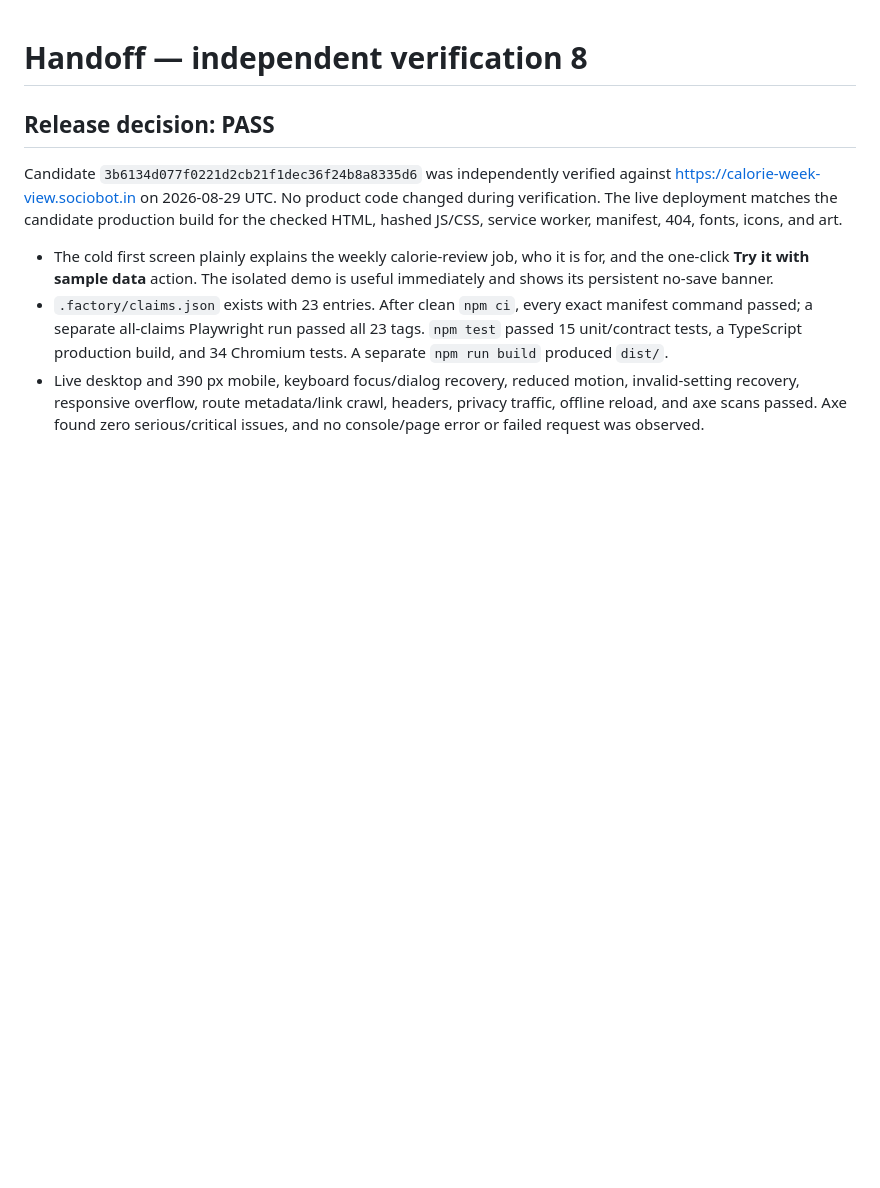
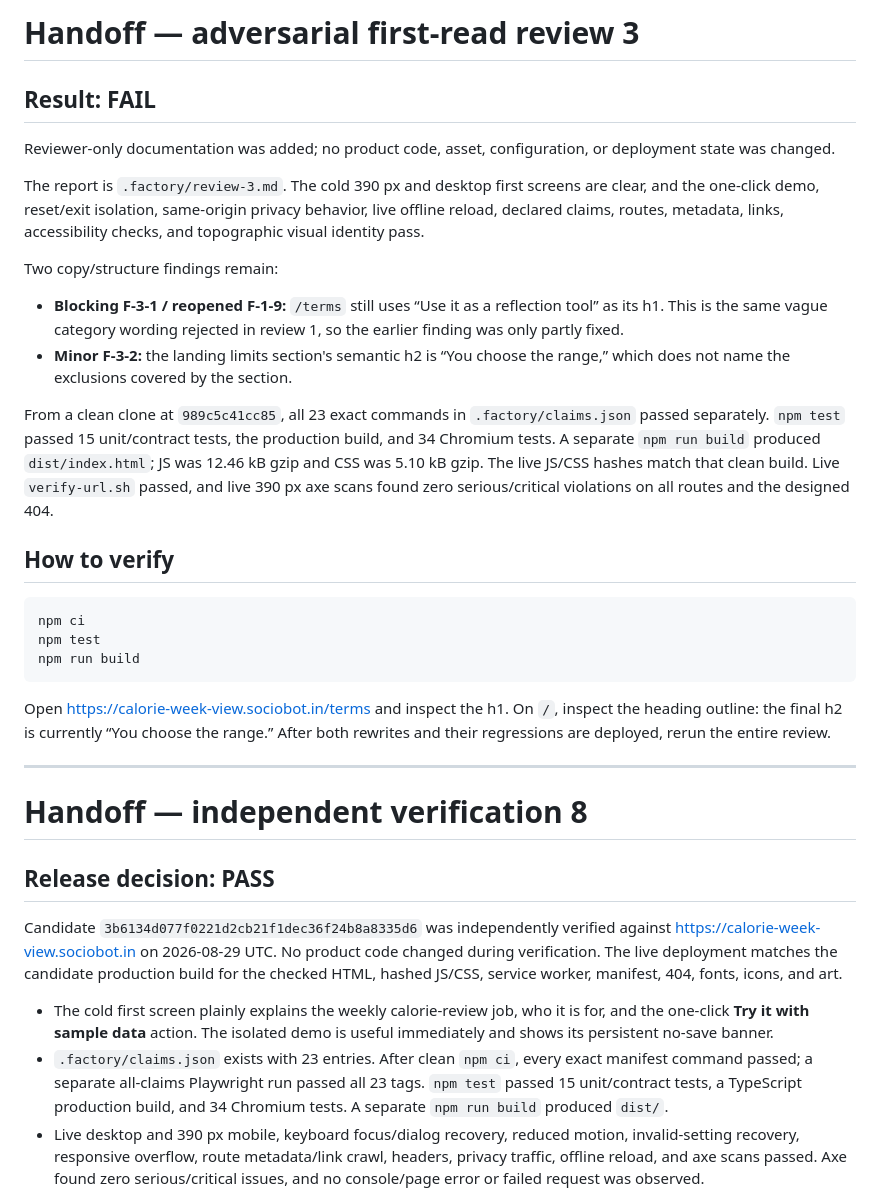
Before and after one commit to B-Divyesh/sf-calorie-week-view, a Markdown page: .factory/handoff.md, the part around the change. Rendered like a GitHub page; blank space fills up the shorter version.

Commit message:
docs: add adversarial review 3

````diff
--- a/.factory/handoff.md
+++ b/.factory/handoff.md
@@ -1,3 +1,45 @@
+# Handoff — adversarial first-read review 3
+
+## Result: FAIL
+
+Reviewer-only documentation was added; no product code, asset, configuration,
+or deployment state was changed.
+
+The report is `.factory/review-3.md`. The cold 390 px and desktop first screens
+are clear, and the one-click demo, reset/exit isolation, same-origin privacy
+behavior, live offline reload, declared claims, routes, metadata, links,
+accessibility checks, and topographic visual identity pass.
+
+Two copy/structure findings remain:
+
+- **Blocking F-3-1 / reopened F-1-9:** `/terms` still uses “Use it as a
+  reflection tool” as its h1. This is the same vague category wording rejected
+  in review 1, so the earlier finding was only partly fixed.
+- **Minor F-3-2:** the landing limits section's semantic h2 is “You choose the
+  range,” which does not name the exclusions covered by the section.
+
+From a clean clone at `989c5c41cc85`, all 23 exact commands in
+`.factory/claims.json` passed separately. `npm test` passed 15 unit/contract
+tests, the production build, and 34 Chromium tests. A separate `npm run build`
+produced `dist/index.html`; JS was 12.46 kB gzip and CSS was 5.10 kB gzip. The
+live JS/CSS hashes match that clean build. Live `verify-url.sh` passed, and
+live 390 px axe scans found zero serious/critical violations on all routes and
+the designed 404.
+
+## How to verify
+
+```bash
+npm ci
+npm test
+npm run build
+```
+
+Open <https://calorie-week-view.sociobot.in/terms> and inspect the h1. On `/`,
+inspect the heading outline: the final h2 is currently “You choose the range.”
+After both rewrites and their regressions are deployed, rerun the entire review.
+
+---
+
 # Handoff — independent verification 8
 
 ## Release decision: PASS
````
Also changed, not shown: .factory/review-3.md (added, +354 -0 lines).
